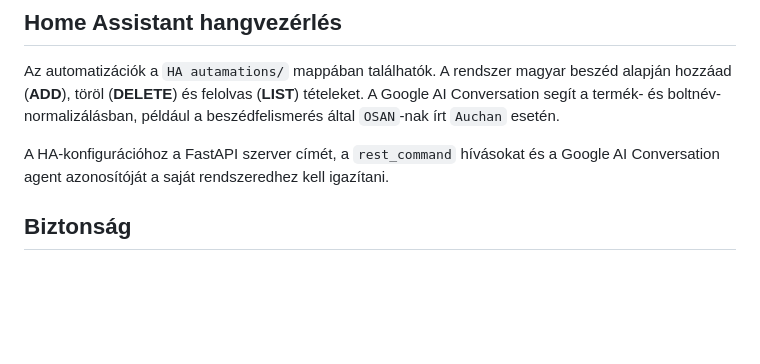
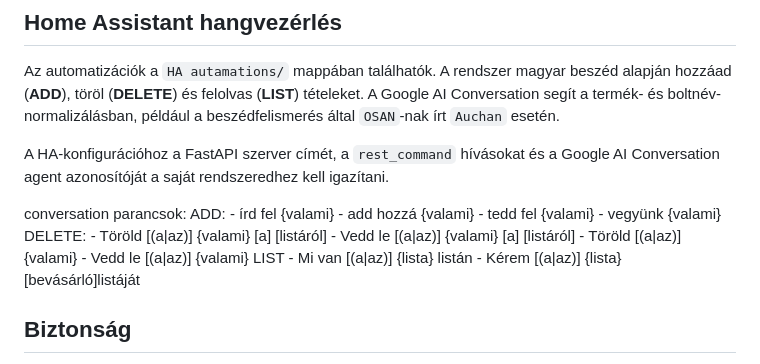
Before and after one commit to Csernobog/Shopping-List, a Markdown page: README.md, the part around the change. Rendered like a GitHub page; blank space fills up the shorter version.

Commit message:
Update README with conversation command examples
Added conversation command examples for ADD, DELETE, and LIST operations in Hungarian.

```diff
--- a/README.md
+++ b/README.md
@@ -62,6 +62,20 @@ Az automatizációk a `HA autamations/` mappában találhatók. A rendszer magya
 
 A HA-konfigurációhoz a FastAPI szerver címét, a `rest_command` hívásokat és a Google AI Conversation agent azonosítóját a saját rendszeredhez kell igazítani.
 
+conversation parancsok:
+ADD:
+      - írd fel {valami}
+      - add hozzá {valami}
+      - tedd fel {valami}
+      - vegyünk {valami}
+DELETE:
+      - Töröld [(a|az)]  {valami} [a] [listáról]
+      - Vedd le [(a|az)] {valami} [a] [listáról]
+      - Töröld [(a|az)] {valami}
+      - Vedd le [(a|az)] {valami}
+LIST
+      - Mi van [(a|az)] {lista} listán
+      - Kérem [(a|az)] {lista} [bevásárló]listáját
 ## Biztonság
 
 A repó nyilvános. Soha ne commitolj jelszavakat, API-kulcsokat, hozzáférési tokeneket, kitöltött `.env` fájlt vagy adatbázis-mentést. A `SQL init/` mappában kizárólag séma/definíció szerepeljen, éles adatok nélkül.
```
